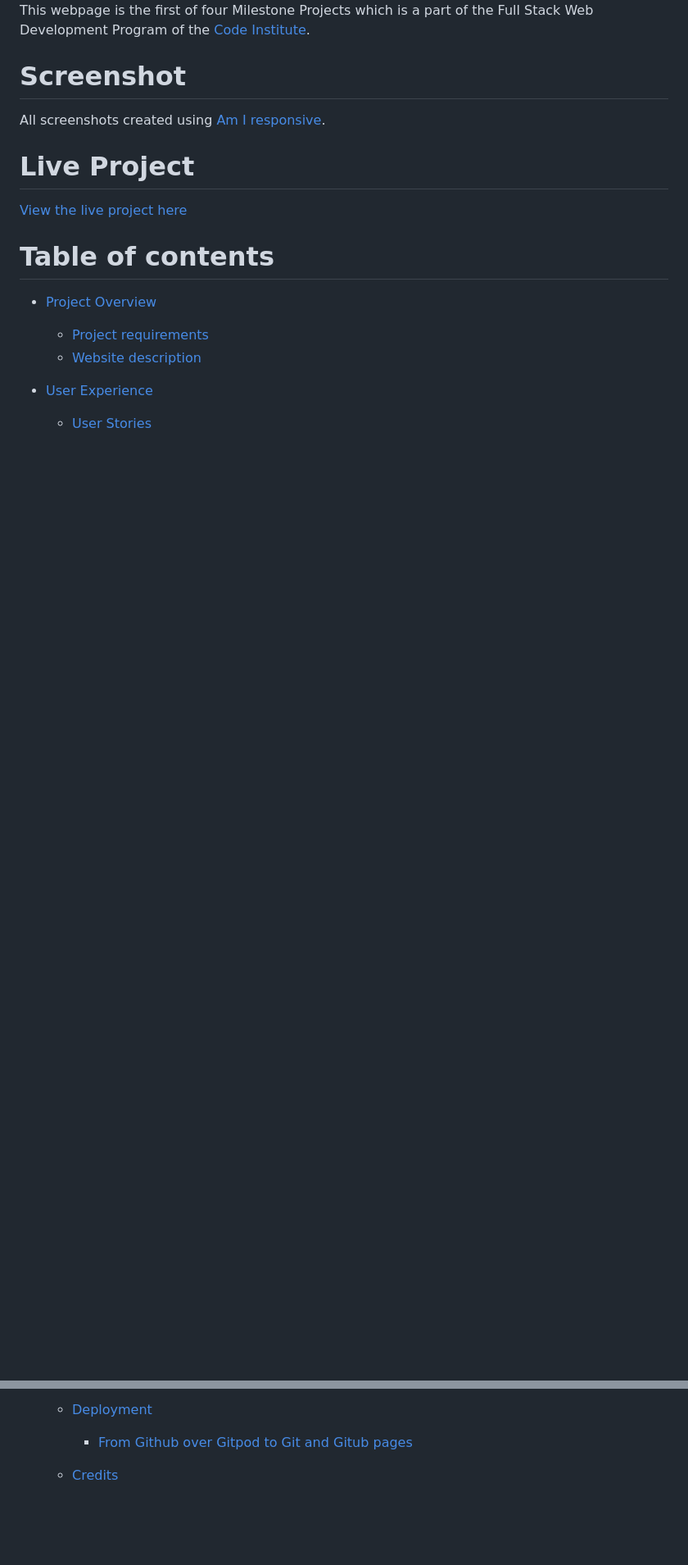
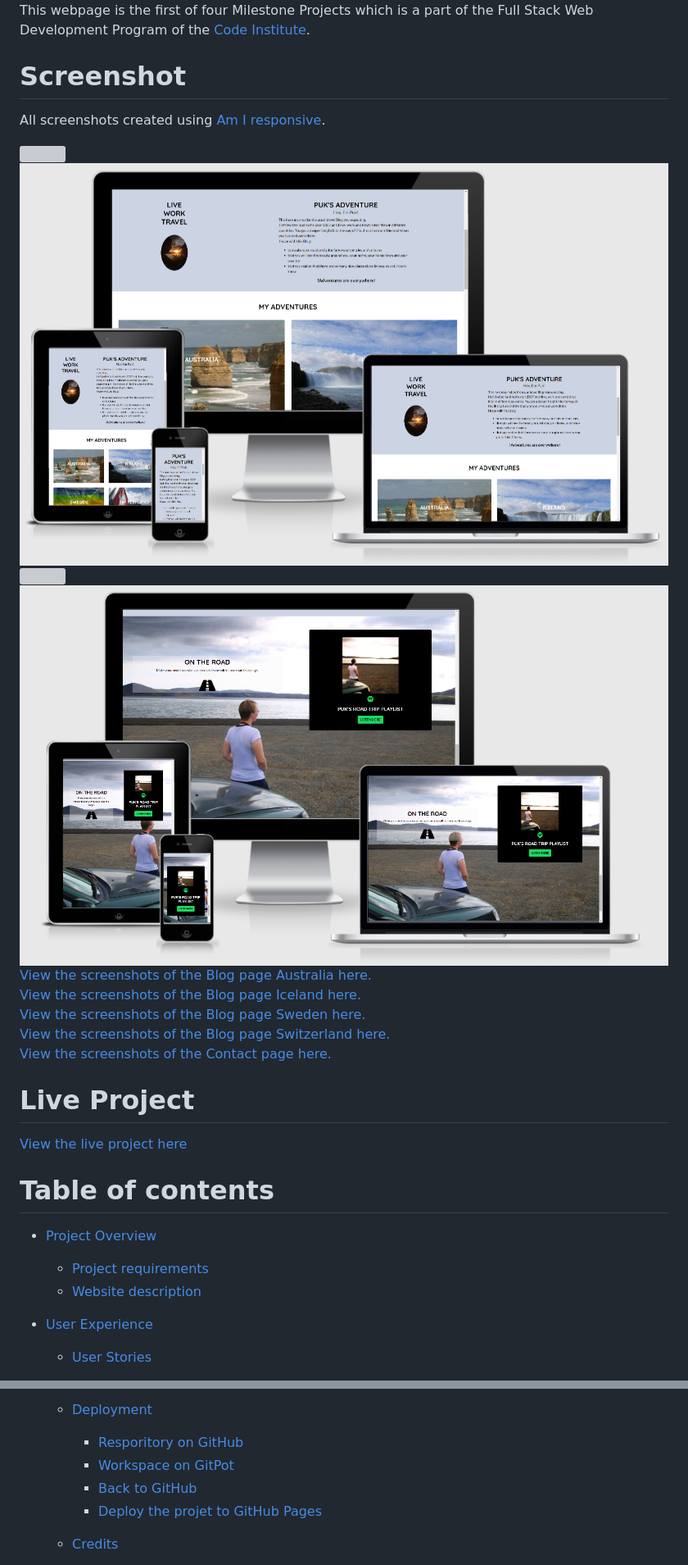
Before and after one commit to Code-Institute-Submissions/milestone-project-179, a Markdown page: README.md, 2 parts joined by grey strips. Shown: that part at 82% size. Drawn GitHub-style; pictures changed too: assets/images/screenshots/index-2.png (added), assets/images/screenshots/spotify.png (added); blank space fills up the shorter version; grey boxes are pictures that could not be loaded.

```diff
--- a/README.md
+++ b/README.md
@@ -10,6 +10,20 @@ Screenshot
 ======
 
 All screenshots created using [Am I responsive](http://ami.responsivedesign.is/).
+
+<img src="assets/images/screenshots/index-1.png">
+
+<img src="assets/images/screenshots/index-2.png">
+
+<img src="assets/images/screenshots/index-3.png">
+
+<img src="assets/images/screenshots/spotify.png">
+
+[View the screenshots of the Blog page Australia here.](assets/images/screenshots/blog-australia.jpg)<br>
+[View the screenshots of the Blog page Iceland here.](assets/images/screenshots/blog-iceland.jpg)<br>
+[View the screenshots of the Blog page Sweden here.](assets/images/screenshots/blog-sweden.jpg)<br>
+[View the screenshots of the Blog page Switzerland here.](assets/images/screenshots/blog-switzerland.jpg)<br>
+[View the screenshots of the Contact page here.](assets/images/screenshots/contact.jpg)
 
 Live Project
 ======
@@ -46,7 +60,10 @@ Live Project
     + [Further Testing](#further-testing)
     + [Known Bugs](#known-bugs)
   * [Deployment](#deployment)
-    + [From Github over Gitpod to Git and Gitub pages](#from-github-over-gitpod-to-git-and-gitub-pages)
+    + [Resporitory on GitHub](#resporitory-on-github)
+    + [Workspace on GitPot](#workspace-on-gitpot)
+    + [Back to GitHub](#back-to-github)
+    + [Deploy the projet to GitHub Pages](#deploy-the-projet-to-github-pages)
   * [Credits](#credits)
     + [Code](#code)
     + [Media](#media)
```
Also changed, not shown: other parts of README.md (+82 -23 lines), 12 other files.
